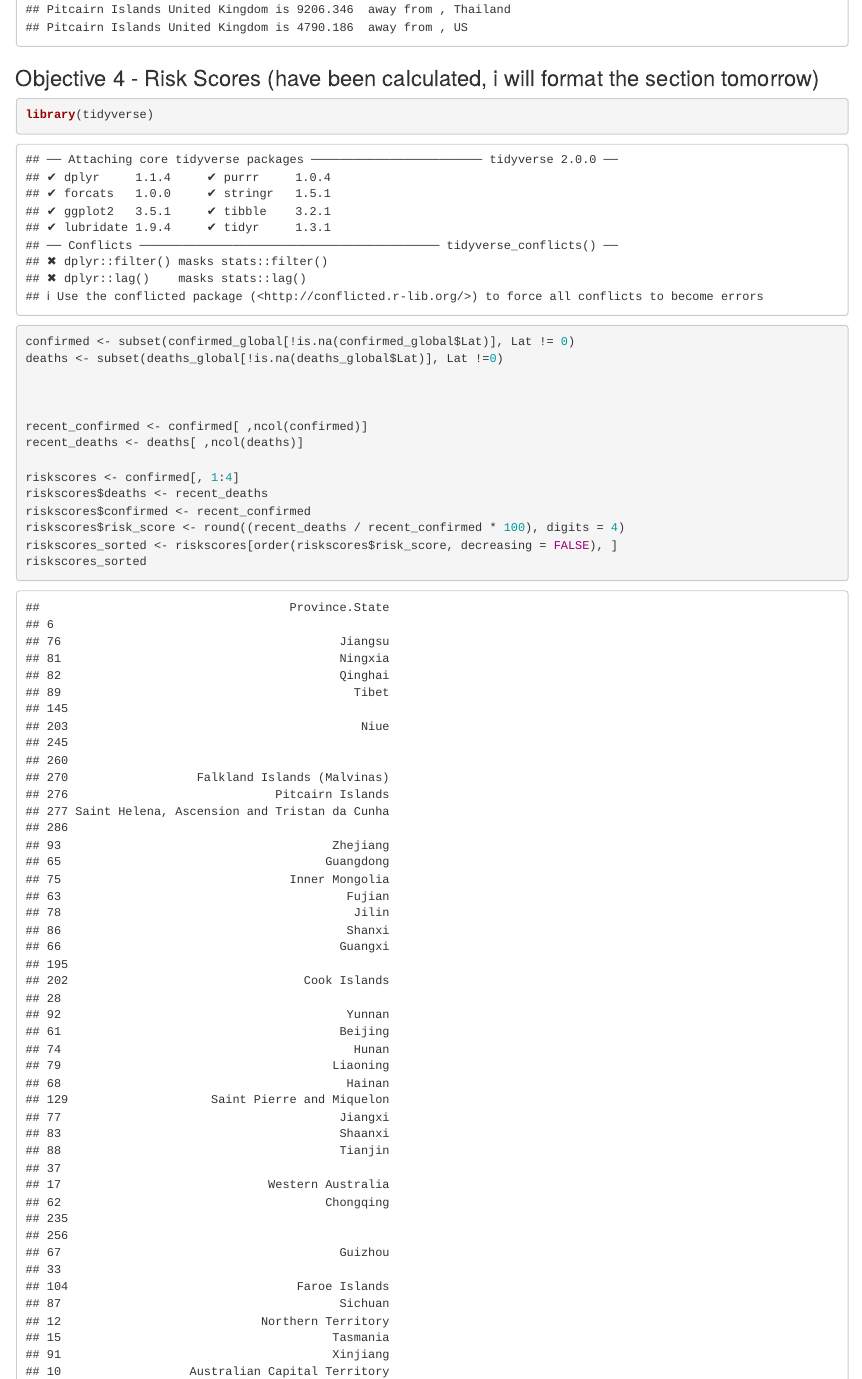
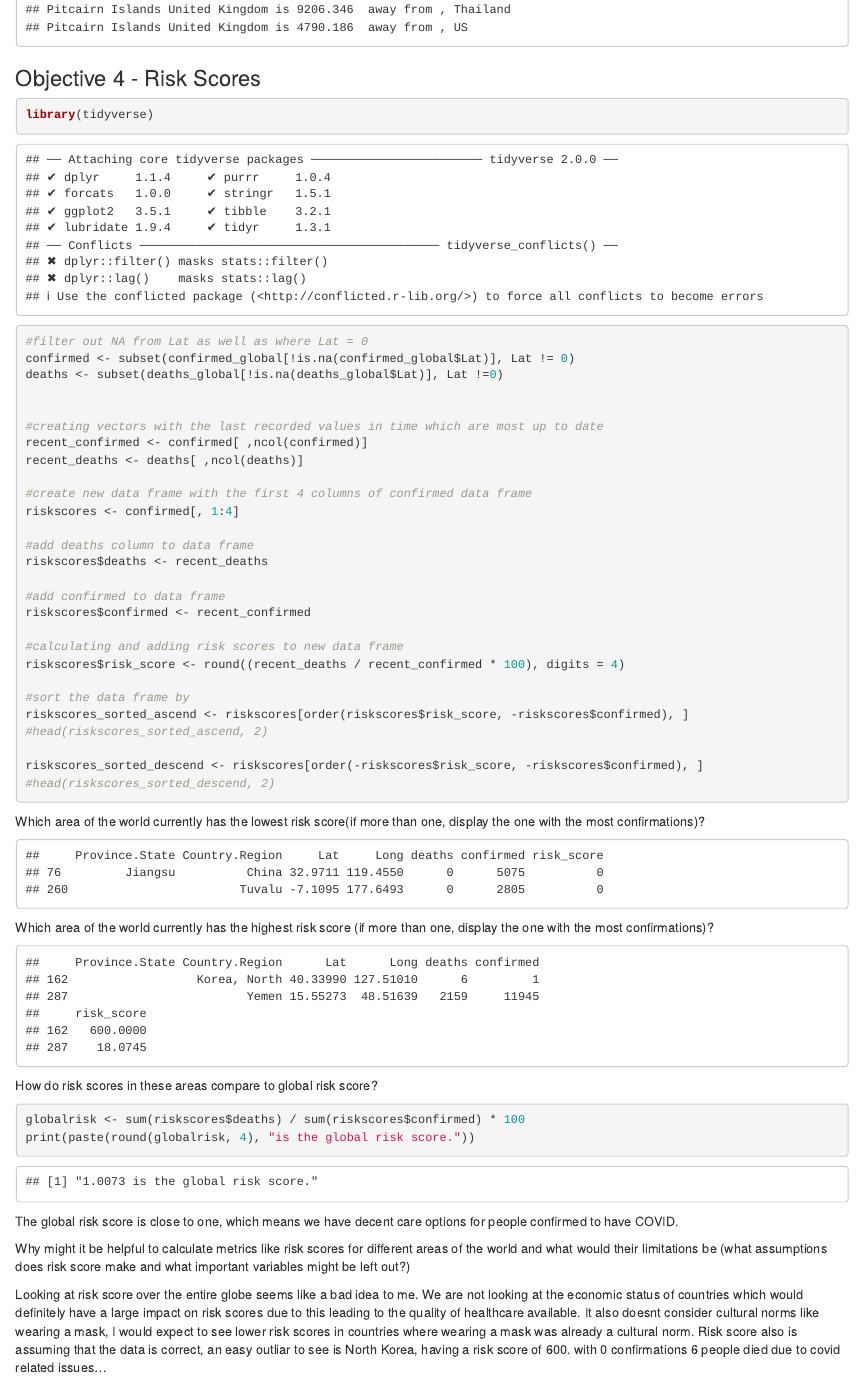
Before and after one commit to Nomad713/Project1, an R Markdown document (Project1output.Rmd): the page in a window 1100 px wide, from 4270 px down. Rendered offline with R 4.5, knitr and Pandoc, with nearby package versions.

Commit message:
objective 4 complete

````diff
--- a/Project1output.Rmd
+++ b/Project1output.Rmd
@@ -152,23 +152,54 @@ for (i in 1:nrow(distances_df)){
 ```
 
 
-### Objective 4 - Risk Scores (have been calculated, i will format the section tomorrow)
+### Objective 4 - Risk Scores
 ```{r}
 library(tidyverse)
+#filter out NA from Lat as well as where Lat = 0
 confirmed <- subset(confirmed_global[!is.na(confirmed_global$Lat)], Lat != 0)
 deaths <- subset(deaths_global[!is.na(deaths_global$Lat)], Lat !=0)
 
 
-
+#creating vectors with the last recorded values in time which are most up to date
 recent_confirmed <- confirmed[ ,ncol(confirmed)]
 recent_deaths <- deaths[ ,ncol(deaths)]
 
+#create new data frame with the first 4 columns of confirmed data frame
 riskscores <- confirmed[, 1:4]
+
+#add deaths column to data frame
 riskscores$deaths <- recent_deaths
+
+#add confirmed to data frame
 riskscores$confirmed <- recent_confirmed
+
+#calculating and adding risk scores to new data frame
 riskscores$risk_score <- round((recent_deaths / recent_confirmed * 100), digits = 4)
-riskscores_sorted <- riskscores[order(riskscores$risk_score, decreasing = FALSE), ]
-riskscores_sorted
+
+#sort the data frame by
+riskscores_sorted_ascend <- riskscores[order(riskscores$risk_score, -riskscores$confirmed), ]
+#head(riskscores_sorted_ascend, 2)
+
+riskscores_sorted_descend <- riskscores[order(-riskscores$risk_score, -riskscores$confirmed), ]
+#head(riskscores_sorted_descend, 2)
 
 
 ```
+Which area of the world currently has the lowest risk score(if more than one, display the one with the most confirmations)?
+``` {r echo=FALSE}
+head(riskscores_sorted_ascend, 2)
+```
+Which area of the world currently has the highest risk score (if more than one, display the one with the most confirmations)?
+``` {r echo=FALSE}
+head(riskscores_sorted_descend, 2)
+```
+How do risk scores in these areas compare to global risk score?
+``` {r}
+globalrisk <- sum(riskscores$deaths) / sum(riskscores$confirmed) * 100
+print(paste(round(globalrisk, 4), "is the global risk score."))
+```
+The global risk score is close to one, which means we have decent care options for people confirmed to have COVID.
+
+Why might it be helpful to calculate metrics like risk scores for different areas of the world and what would their limitations be (what assumptions does risk score make and what important variables might be left out?)
+
+Looking at risk score over the entire globe seems like a bad idea to me. We are not looking at the economic status of countries which would definitely have a large impact on risk scores due to this leading to the quality of healthcare available. It also doesnt consider cultural norms like wearing a mask, I would expect to see lower risk scores in countries where wearing a mask was already a cultural norm. Risk score also is assuming that the data is correct, an easy outliar to see is North Korea, having a risk score of 600. with 0 confirmations 6 people died due to covid related issues...
````
Also changed, not shown: Project1output.html.
